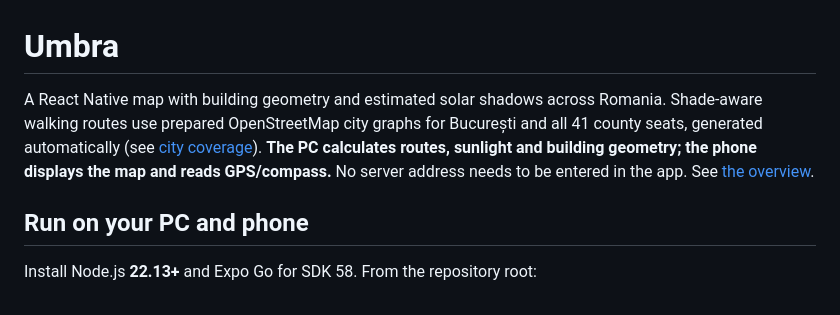
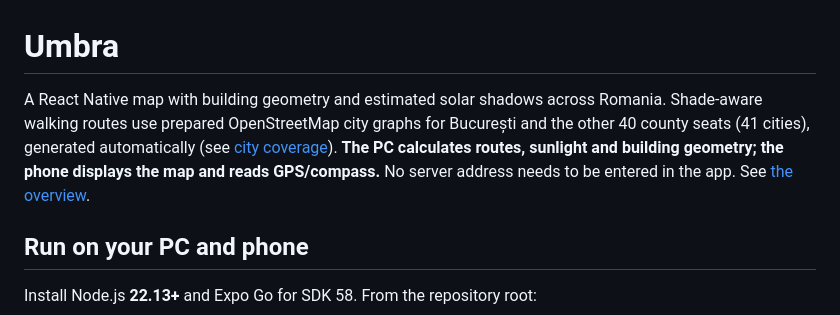
Before and after one commit to Ieditzu/umbra, a Markdown page: README.md, the part around the change. GitHub-like rendering.

Commit message:
fix city count wording

```diff
--- a/README.md
+++ b/README.md
@@ -1,6 +1,6 @@
 # Umbra
 
-A React Native map with building geometry and estimated solar shadows across Romania. Shade-aware walking routes use prepared OpenStreetMap city graphs for București and all 41 county seats, generated automatically (see [city coverage](docs/cities.md)). **The PC calculates routes, sunlight and building geometry; the phone displays the map and reads GPS/compass.** No server address needs to be entered in the app. See [the overview](overview.md).
+A React Native map with building geometry and estimated solar shadows across Romania. Shade-aware walking routes use prepared OpenStreetMap city graphs for București and the other 40 county seats (41 cities), generated automatically (see [city coverage](docs/cities.md)). **The PC calculates routes, sunlight and building geometry; the phone displays the map and reads GPS/compass.** No server address needs to be entered in the app. See [the overview](overview.md).
 
 ## Run on your PC and phone
 
```
Also changed, not shown: overview.md (+1 -1 lines).
